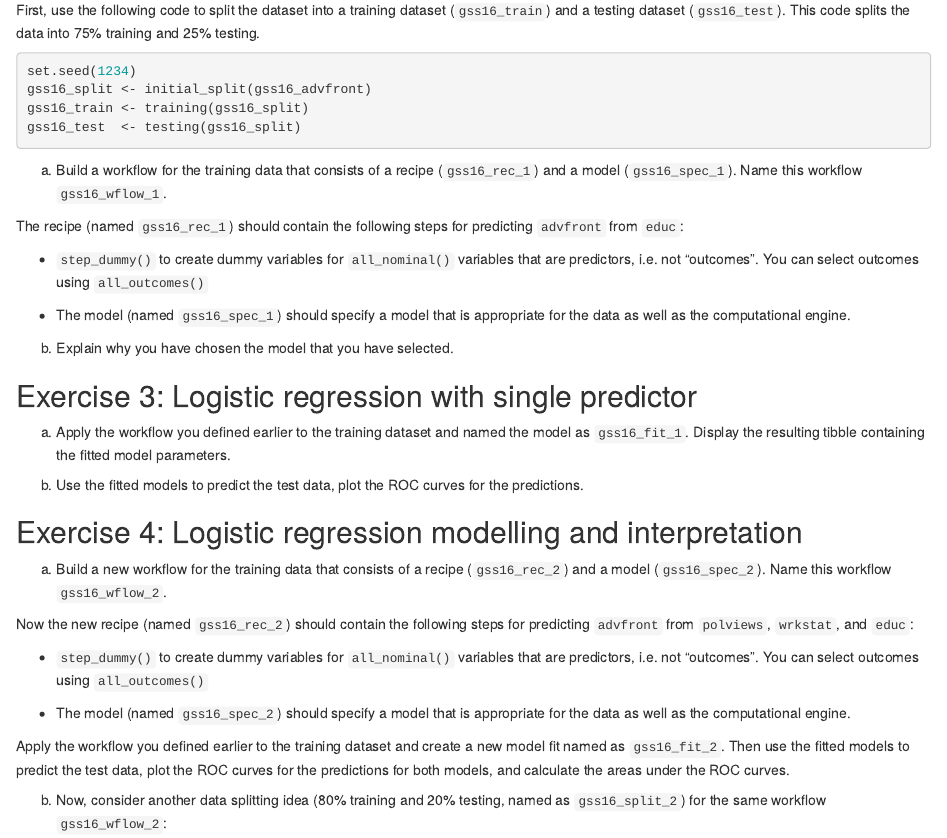
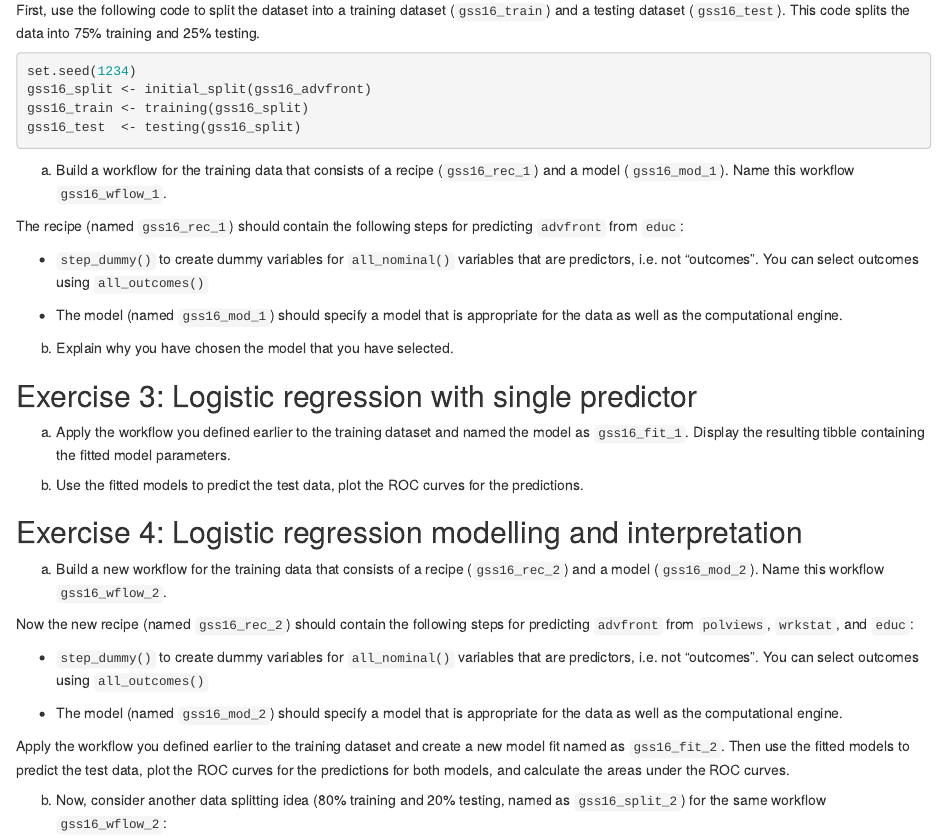
Before and after one commit to znsy1219/hw03, an R Markdown document (hw-03-template.Rmd): the page in a window 1100 px wide, from 1830 px down. Rendered offline with R 4.5, knitr and Pandoc, with nearby package versions.

Commit message:
Changed spec to mod

````diff
--- a/hw-03-template.Rmd
+++ b/hw-03-template.Rmd
@@ -93,13 +93,13 @@ gss16_train <- training(gss16_split)
 gss16_test  <- testing(gss16_split)
 ```
 
-a) Build a workflow for the training data that consists of a recipe (`gss16_rec_1`) and a model (`gss16_spec_1`). Name this workflow `gss16_wflow_1`.
+a) Build a workflow for the training data that consists of a recipe (`gss16_rec_1`) and a model (`gss16_mod_1`). Name this workflow `gss16_wflow_1`.
 
 The recipe (named `gss16_rec_1`) should contain the following steps for predicting `advfront` from `educ`:
 
   - `step_dummy()` to create dummy variables for `all_nominal()` variables that are predictors, i.e. not "outcomes". You can select outcomes using `all_outcomes()`
 
-  - The model (named `gss16_spec_1`) should specify a model that is appropriate for the data as well as the computational engine.
+  - The model (named `gss16_mod_1`) should specify a model that is appropriate for the data as well as the computational engine.
 
 ```{r}
 
@@ -123,13 +123,13 @@ b) Use the fitted models to predict the test data, plot the ROC curves for the p
 
 ## Exercise 4: Logistic regression modelling and interpretation
 
-a) Build a new workflow for the training data that consists of a recipe (`gss16_rec_2`) and a model (`gss16_spec_2`). Name this workflow `gss16_wflow_2`.
+a) Build a new workflow for the training data that consists of a recipe (`gss16_rec_2`) and a model (`gss16_mod_2`). Name this workflow `gss16_wflow_2`.
 
 Now the new recipe (named `gss16_rec_2`) should contain the following steps for predicting `advfront` from `polviews`, `wrkstat`, and `educ`:
 
   - `step_dummy()` to create dummy variables for `all_nominal()` variables that are predictors, i.e. not "outcomes". You can select outcomes using `all_outcomes()`
 
-  - The model (named `gss16_spec_2`) should specify a model that is appropriate for the data as well as the computational engine.
+  - The model (named `gss16_mod_2`) should specify a model that is appropriate for the data as well as the computational engine.
 
 Apply the workflow you defined earlier to the training dataset and create a new model fit named as `gss16_fit_2`. Then use the fitted models to predict the test data, plot the ROC curves for the predictions for both models, and calculate the areas under the ROC curves.
 
````
Also changed, not shown: hw-03-template.html (added).
